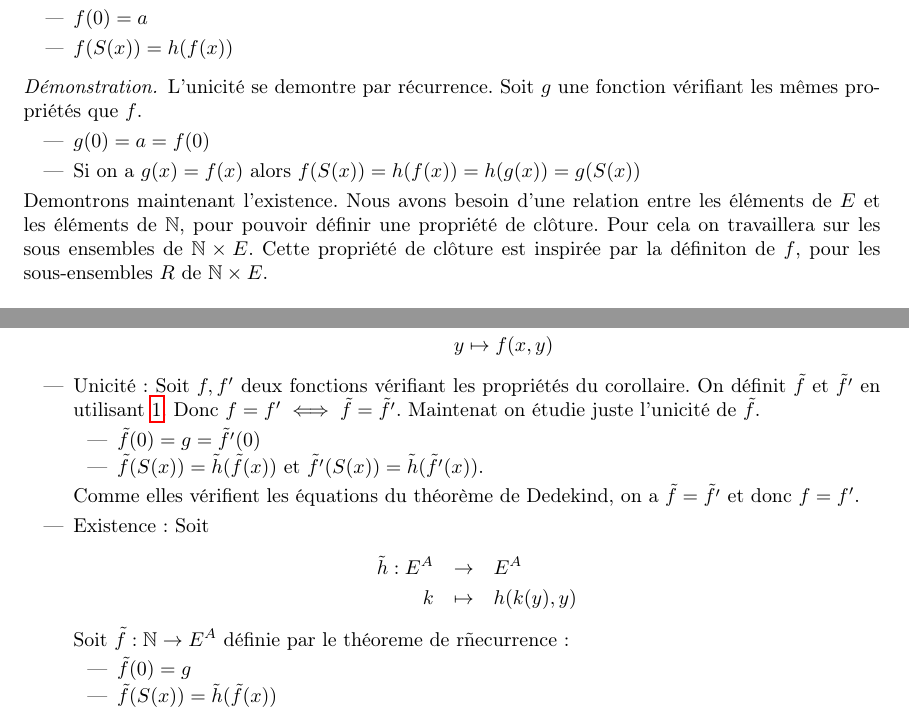
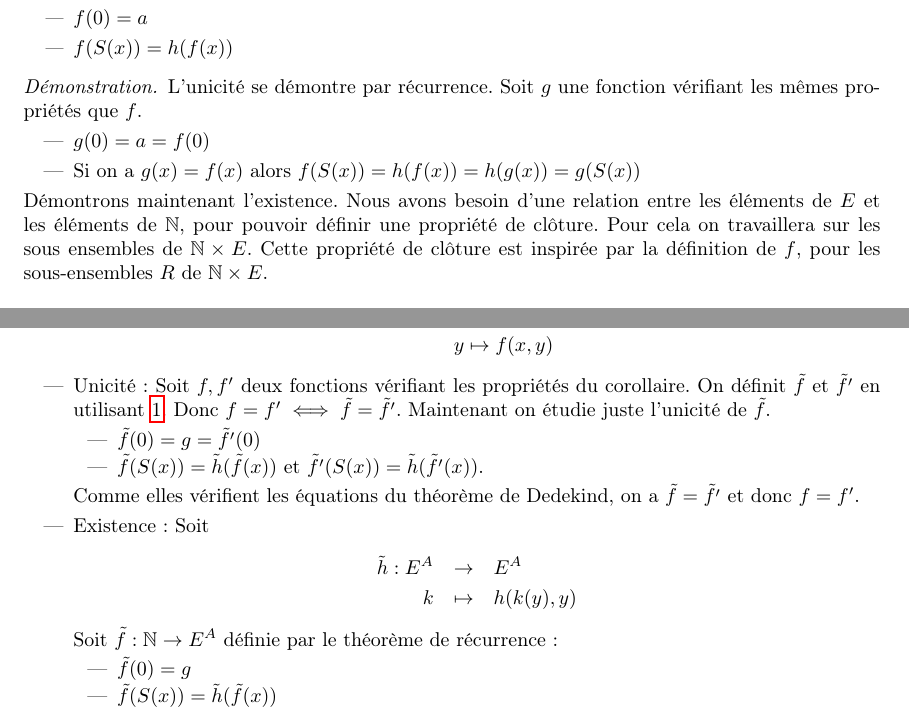
Before and after one commit to Yag000/logique-notes, a LaTeX document (logique-notes.tex, which reads contents/arithmetique/recurrence.tex): two parts of pages 6 and 7 of 12, joined at a grey line, cut so that both start at the same text. Compiled offline with pdfLaTeX.

Commit message:
fix: Typos

```diff
--- a/contents/arithmetique/recurrence.tex
+++ b/contents/arithmetique/recurrence.tex
@@ -21,14 +21,14 @@ Mas pour cela nous avons besoin du théoreme suivant:
 \end{theorem}
 
 \begin{proof}
-	L'unicité se demontre par récurrence. Soit $g$ une fonction vérifiant les mêmes propriétés que $f$.
+	L'unicité se démontre par récurrence. Soit $g$ une fonction vérifiant les mêmes propriétés que $f$.
 	\begin{itemize}
 		\item $g(0) = a = f(0)$
 		\item Si on a $g(x) = f(x)$ alors $f(S(x)) = h(f(x)) = h(g(x)) = g(S(x))$
 	\end{itemize}
-	Demontrons maintenant l'existence. Nous avons besoin d'une relation entre les éléments de $E$ et les éléments de $\mathbb{N}$, pour pouvoir
+	Démontrons maintenant l'existence. Nous avons besoin d'une relation entre les éléments de $E$ et les éléments de $\mathbb{N}$, pour pouvoir
 	définir une propriété de clôture. Pour cela on travaillera sur les sous ensembles de $\mathbb{N} \times E$.
-	Cette propriété de clôture est inspirée par la définiton de $f$, pour les sous-ensembles $R$ de $\mathbb{N} \times E$.
+	Cette propriété de clôture est inspirée par la définition de $f$, pour les sous-ensembles $R$ de $\mathbb{N} \times E$.
 
 	$$ Cl(A) = (0,a) \in R \ \text{et} \ \forall n \in \mathbb{N}, \forall y \in E, (n,y) \in R \implies (S(n), h(y)) \in R $$
 
@@ -93,7 +93,7 @@ Mas pour cela nous avons besoin du théoreme suivant:
 	\begin{itemize}
 		\item Unicité: Soit $f,f'$ deux fonctions vérifiant les propriétés du corollaire. On définit $\tilde{f}$ et $\tilde{f'}$ en utilisant \ref{eq:recurrence}.
 		      Donc $f = f' \iff \tilde{f} = \tilde{f'}$.
-		      Maintenat on étudie juste l'unicité de $\tilde{f}$.
+		      Maintenant on étudie juste l'unicité de $\tilde{f}$.
 		      \begin{itemize}
 			      \item  $ \tilde{f}(0) = g = \tilde{f'}(0)$
 			      \item $ \tilde{f}(S(x)) = \tilde{h}(\tilde{f}(x))$ et $ \tilde{f'}(S(x)) = \tilde{h}(\tilde{f'}(x))$.
@@ -103,7 +103,7 @@ Mas pour cela nous avons besoin du théoreme suivant:
 			      \tilde{h}: E^A & \to & E^A \\
 			      k & \mapsto & h(k(y),y)
 		      \end{eqnarray*}
-		      Soit $\tilde{f} : \N \to E^A$ définie par le théoreme de rñecurrence:
+		      Soit $\tilde{f} : \N \to E^A$ définie par le théorème de récurrence:
 		      \begin{itemize}
 			      \item $\tilde{f}(0) = g$
 			      \item $\tilde{f}(S(x)) = \tilde{h}(\tilde{f}(x))$
```
Also changed, not shown: contents/arithmetique/peano.tex (+1 -1 lines), contents/arithmetique/proprietes.tex (+1 -1 lines), contents/ordres/axiomes.tex (+1 -1 lines), contents/arithmetique/recurrence.tex (2 more changed lines).
